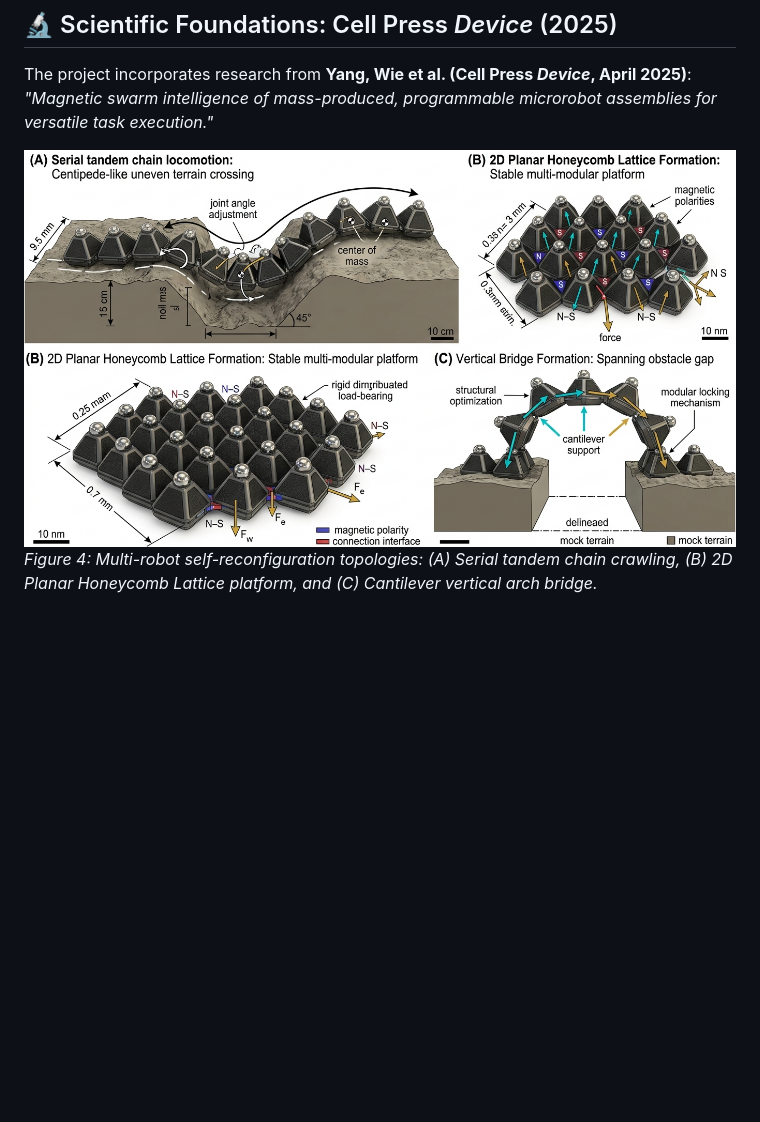
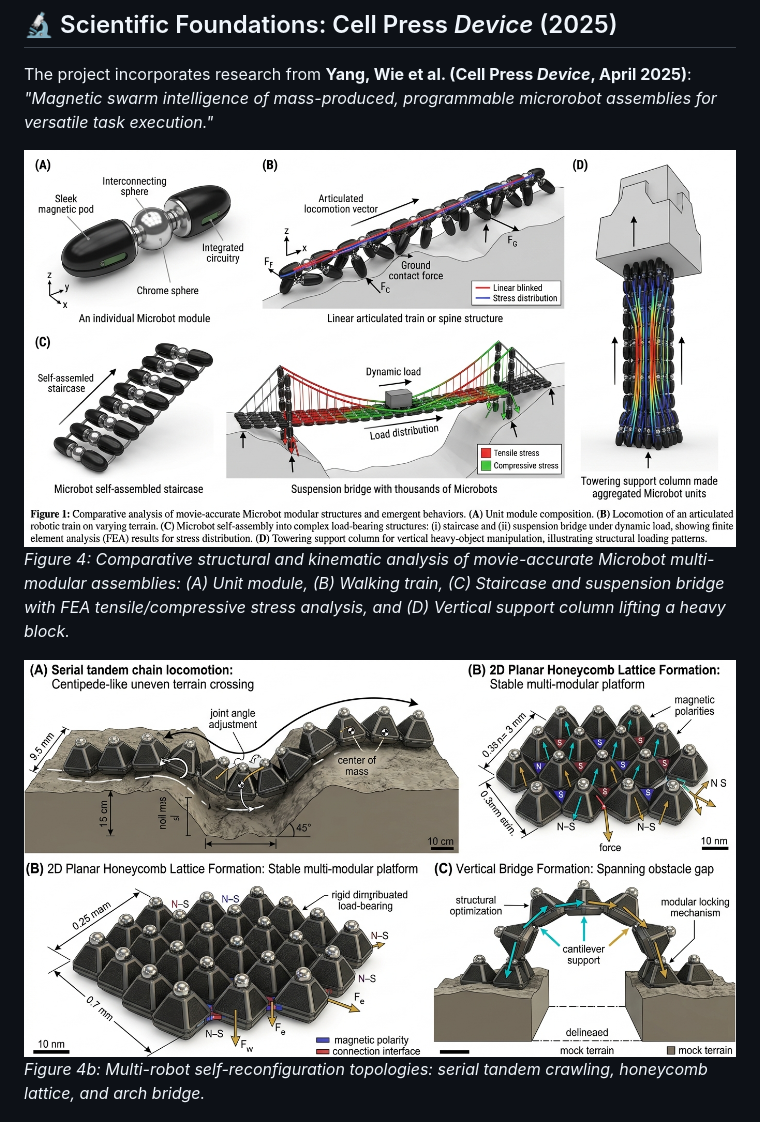
Before and after one commit to bodigeabhilash3-bit/microbot, a Markdown page: README.md, the part around one of its changes. GitHub-like rendering; pictures changed too: images/movie_swarm_structures.jpg (added); blank space fills up the shorter version.

```diff
--- a/README.md
+++ b/README.md
@@ -176,8 +183,11 @@ $$\theta_2(t) = \theta_{\text{neutral}} - A \cdot \sin(\omega t)$$
 
 The project incorporates research from **Yang, Wie et al. (Cell Press *Device*, April 2025)**: *"Magnetic swarm intelligence of mass-produced, programmable microrobot assemblies for versatile task execution."*
 
-![Figure 4: Multi-Robot Swarm Collective Reconfiguration Topologies](images/fig6_swarm_topologies.jpg)
-*Figure 4: Multi-robot self-reconfiguration topologies: (A) Serial tandem chain crawling, (B) 2D Planar Honeycomb Lattice platform, and (C) Cantilever vertical arch bridge.*
+![Figure 4: Comparative Analysis of Movie-Accurate Microbot Modular Structures](images/movie_swarm_structures.jpg)
+*Figure 4: Comparative structural and kinematic analysis of movie-accurate Microbot multi-modular assemblies: (A) Unit module, (B) Walking train, (C) Staircase and suspension bridge with FEA tensile/compressive stress analysis, and (D) Vertical support column lifting a heavy block.*
+
+![Figure 4b: Multi-Robot Swarm Collective Reconfiguration Topologies](images/fig6_swarm_topologies.jpg)
+*Figure 4b: Multi-robot self-reconfiguration topologies: serial tandem crawling, honeycomb lattice, and arch bridge.*
 
 ![Cell Press Device 2025 Magnetic Swarm Simulation](images/fig3_cell2025_swarm_lab.jpg)
 *Figure 5: Simulation of the Cell Press Device (2025) magnetic swarm system within a fluid petri dish stage.*
```
Also changed, not shown: other parts of README.md (+8 -1 lines), PROJECT_REPORT.md (+54 -105 lines), images/movie_cad_blueprint.jpg (added), images/movie_microbot_swarm.jpg (added), images/movie_microbot_unit.jpg (added), 2 other files.
